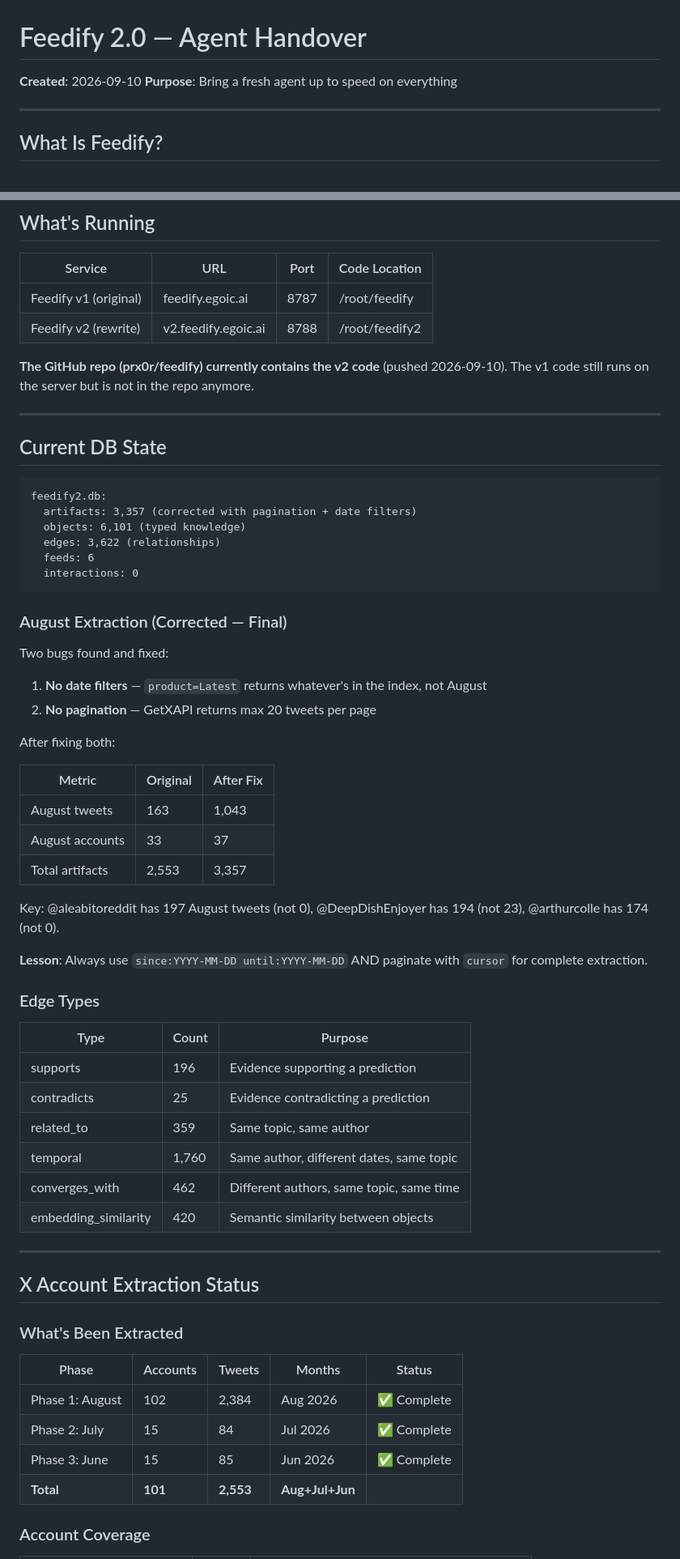
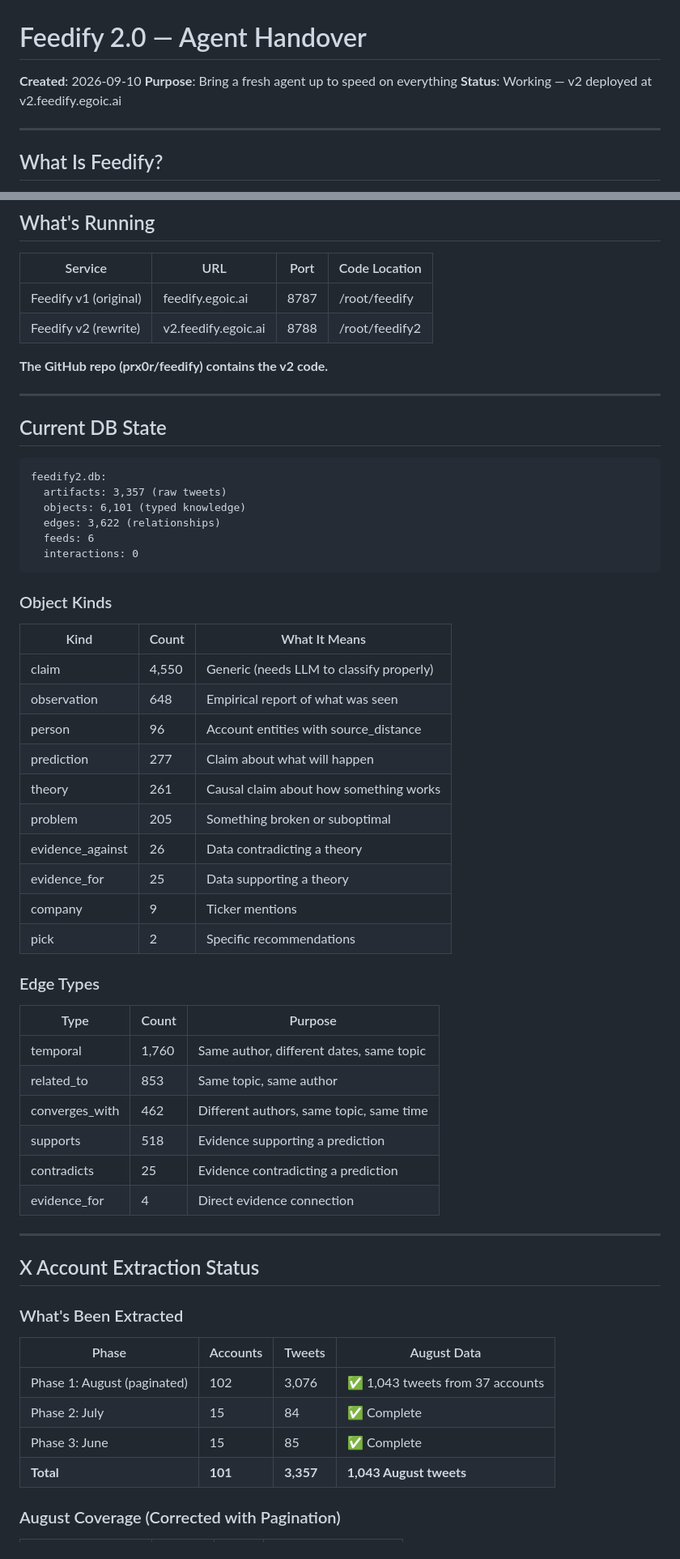
Before and after one commit to prx0r/feedify, a Markdown page: HANDOVER.md, 2 parts joined by grey strips. Shown at 81% size. GitHub-like rendering.

````diff
--- a/HANDOVER.md
+++ b/HANDOVER.md
@@ -2,6 +2,7 @@
 
 **Created**: 2026-09-10
 **Purpose**: Bring a fresh agent up to speed on everything
+**Status**: Working — v2 deployed at v2.feedify.egoic.ai
 
 ---
 
@@ -23,7 +24,7 @@ $$Alpha_i = (P_{ours} - P_{market}) \times \Delta CF_i \times X_i \times B_i \ti
 | Feedify v1 (original) | feedify.egoic.ai | 8787 | /root/feedify |
 | Feedify v2 (rewrite) | v2.feedify.egoic.ai | 8788 | /root/feedify2 |
 
-**The GitHub repo (prx0r/feedify) currently contains the v2 code** (pushed 2026-09-10). The v1 code still runs on the server but is not in the repo anymore.
+**The GitHub repo (prx0r/feedify) contains the v2 code.**
 
 ---
 
@@ -31,40 +32,36 @@ $$Alpha_i = (P_{ours} - P_{market}) \times \Delta CF_i \times X_i \times B_i \ti
 
 ```
 feedify2.db:
-  artifacts: 3,357 (corrected with pagination + date filters)
+  artifacts: 3,357 (raw tweets)
   objects: 6,101 (typed knowledge)
   edges: 3,622 (relationships)
   feeds: 6
   interactions: 0
 ```
 
-### August Extraction (Corrected — Final)
-
-Two bugs found and fixed:
-1. **No date filters** — `product=Latest` returns whatever's in the index, not August
-2. **No pagination** — GetXAPI returns max 20 tweets per page
-
-After fixing both:
-
-| Metric | Original | After Fix |
-|--------|----------|-----------|
-| August tweets | 163 | 1,043 |
-| August accounts | 33 | 37 |
-| Total artifacts | 2,553 | 3,357 |
-
-Key: @aleabitoreddit has 197 August tweets (not 0), @DeepDishEnjoyer has 194 (not 23), @arthurcolle has 174 (not 0).
-
-**Lesson**: Always use `since:YYYY-MM-DD until:YYYY-MM-DD` AND paginate with `cursor` for complete extraction.
+### Object Kinds
+| Kind | Count | What It Means |
+|------|-------|---------------|
+| claim | 4,550 | Generic (needs LLM to classify properly) |
+| observation | 648 | Empirical report of what was seen |
+| person | 96 | Account entities with source_distance |
+| prediction | 277 | Claim about what will happen |
+| theory | 261 | Causal claim about how something works |
+| problem | 205 | Something broken or suboptimal |
+| evidence_against | 26 | Data contradicting a theory |
+| evidence_for | 25 | Data supporting a theory |
+| company | 9 | Ticker mentions |
+| pick | 2 | Specific recommendations |
 
 ### Edge Types
 | Type | Count | Purpose |
 |------|-------|---------|
-| supports | 196 | Evidence supporting a prediction |
+| temporal | 1,760 | Same author, different dates, same topic |
+| related_to | 853 | Same topic, same author |
+| converges_with | 462 | Different authors, same topic, same time |
+| supports | 518 | Evidence supporting a prediction |
 | contradicts | 25 | Evidence contradicting a prediction |
-| related_to | 359 | Same topic, same author |
-| temporal | 1,760 | Same author, different dates, same topic |
-| converges_with | 462 | Different authors, same topic, same time |
-| embedding_similarity | 420 | Semantic similarity between objects |
+| evidence_for | 4 | Direct evidence connection |
 
 ---
 
@@ -72,12 +69,12 @@ Key: @aleabitoreddit has 197 August tweets (not 0), @DeepDishEnjoyer has 194 (no
 
 ### What's Been Extracted
 
-| Phase | Accounts | Tweets | Months | Status |
-|-------|----------|--------|--------|--------|
-| Phase 1: August | 102 | 2,384 | Aug 2026 | ✅ Complete |
-| Phase 2: July | 15 | 84 | Jul 2026 | ✅ Complete |
-| Phase 3: June | 15 | 85 | Jun 2026 | ✅ Complete |
-| **Total** | **101** | **2,553** | **Aug+Jul+Jun** | |
+| Phase | Accounts | Tweets | August Data |
+|-------|----------|--------|-------------|
+| Phase 1: August (paginated) | 102 | 3,076 | ✅ 1,043 tweets from 37 accounts |
+| Phase 2: July | 15 | 84 | ✅ Complete |
+| Phase 3: June | 15 | 85 | ✅ Complete |
+| **Total** | **101** | **3,357** | **1,043 August tweets** |
 
-### Account Coverage
+### August Coverage (Corrected with Pagination)
 
````
Also changed, not shown: other parts of HANDOVER.md (+77 -70 lines), QUICKSTART.md (added, +72 -0 lines), august/HISTORICAL_PROTOCOL.md (+44 -14 lines).
